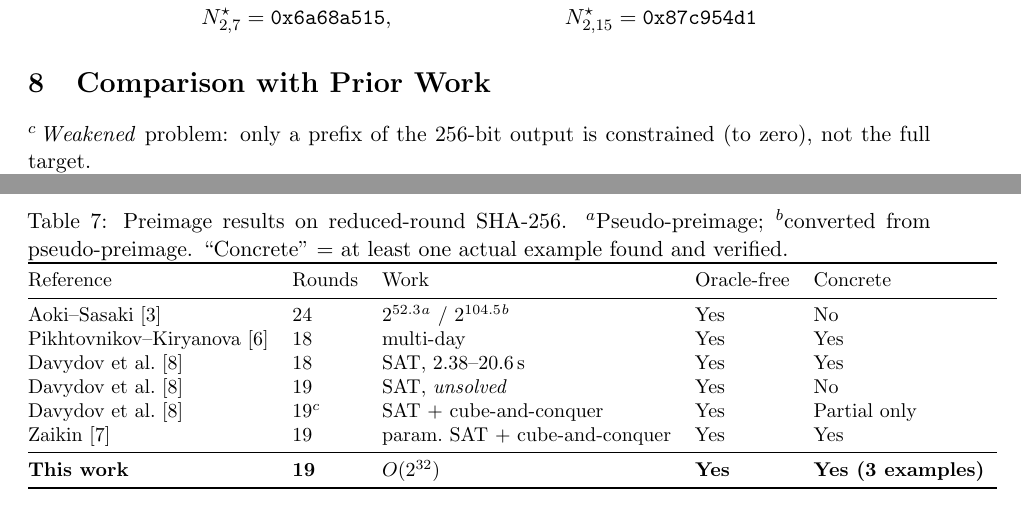
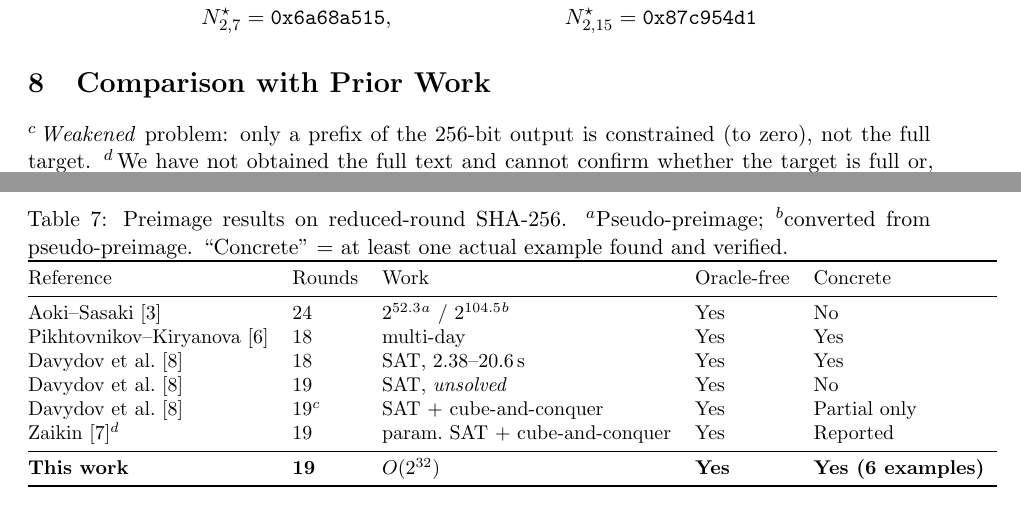
Before and after one commit to kamb-code/sha256-r19-preimage, a LaTeX paper (paper_r19_final.tex): two parts of pages 21 and 22 of 24, joined at a grey line, cut so that both start at the same text. Compiled offline with pdfLaTeX.

Commit message:
Comparison table: 6 examples, and align the Zaikin row with the prose
The table listed our result as 3 concrete examples (now 6), and marked Zaikin
2026 as Concrete=Yes -- a stronger concession than the prose, which says only
that the paper 'reports' inverting the 19-round function and that we have not
obtained its full text. Changed to 'Reported' with a footnote stating we cannot
confirm whether that target is full or partially constrained, and that we make
no priority claim at 19 rounds either way.

Co-Authored-By: Claude Opus 5 (1M context) <noreply@anthropic.com>
Claude-Session: https://claude.ai/code/session_015ueCsHiweXgkp4X6yxrZLw

```diff
--- a/paper_r19_final.tex
+++ b/paper_r19_final.tex
@@ -1830,17 +1830,21 @@ Davydov et al.~\cite{Davydov2025}
   & 19 & SAT, \emph{unsolved} & Yes & No \\
 Davydov et al.~\cite{Davydov2025}
   & 19$^c$ & SAT + cube-and-conquer & Yes & Partial only \\
-Zaikin~\cite{Zaikin2026}
-  & 19 & param.\ SAT + cube-and-conquer & Yes & Yes \\
+Zaikin~\cite{Zaikin2026}$^d$
+  & 19 & param.\ SAT + cube-and-conquer & Yes & Reported \\
 \midrule
 \textbf{This work}
-  & \textbf{19} & $O(2^{32})$ & \textbf{Yes} & \textbf{Yes (3 examples)} \\
+  & \textbf{19} & $O(2^{32})$ & \textbf{Yes} & \textbf{Yes (6 examples)} \\
 \bottomrule
 \end{tabular}
 \end{table}
 
 \noindent$^c$\,\emph{Weakened} problem: only a prefix of the 256-bit output is
 constrained (to zero), not the full target.
+$^d$\,We have not obtained the full text and cannot confirm whether the target
+is full or, like $^c$, partially constrained; the entry records what is
+reported, and we make no priority claim at 19 rounds either way
+(\S\ref{sec:comparison}).
 
 The MITM result of~\cite{AokiSasaki2009} achieves a lower round count
 in theory but has never been executed; the $2^{104.5}$ preimage work is
```
Also changed, not shown: paper_r19_final.pdf.
